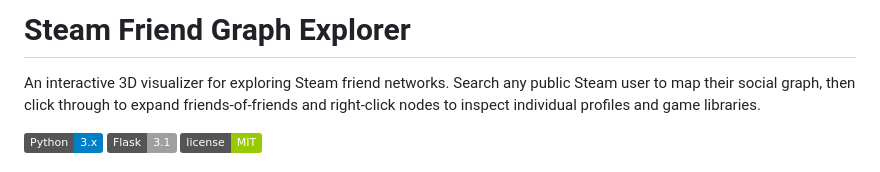
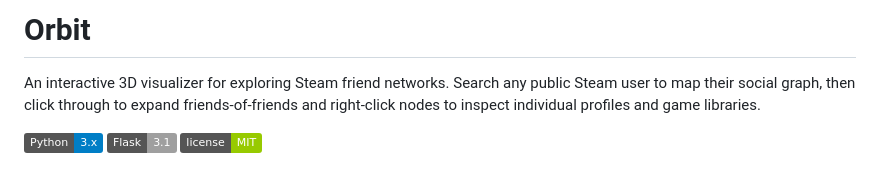
Before and after one commit to edwardpraschifka/steam-user-viz, a Markdown page: README.md, the part around the change. GitHub-like rendering; badges without logos.

Commit message:
Update project name in README
Renamed project from 'Steam Friend Graph Explorer' to 'Orbit'.

```diff
--- a/README.md
+++ b/README.md
@@ -1,4 +1,4 @@
-# Steam Friend Graph Explorer
+# Orbit
 
 An interactive 3D visualizer for exploring Steam friend networks. Search any public Steam user to map their social graph, then click through to expand friends-of-friends and right-click nodes to inspect individual profiles and game libraries.
 
```
